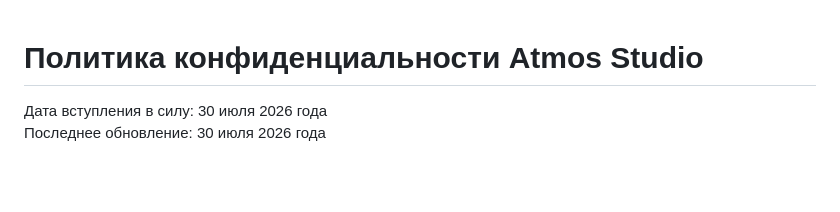
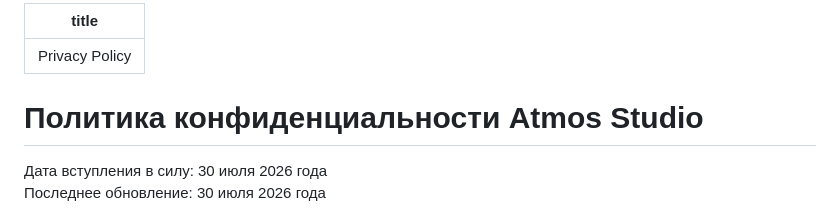
Before and after one commit to atmosstudioteam/Atmos-Studio, a Markdown page: privacy-policy.md, the part around the change. GitHub-like rendering; blank space fills up the shorter version.

```diff
--- a/privacy-policy.md
+++ b/privacy-policy.md
@@ -1,3 +1,7 @@
+---
+title: Privacy Policy
+---
+
 # Политика конфиденциальности Atmos Studio
 
 Дата вступления в силу: 30 июля 2026 года
```
